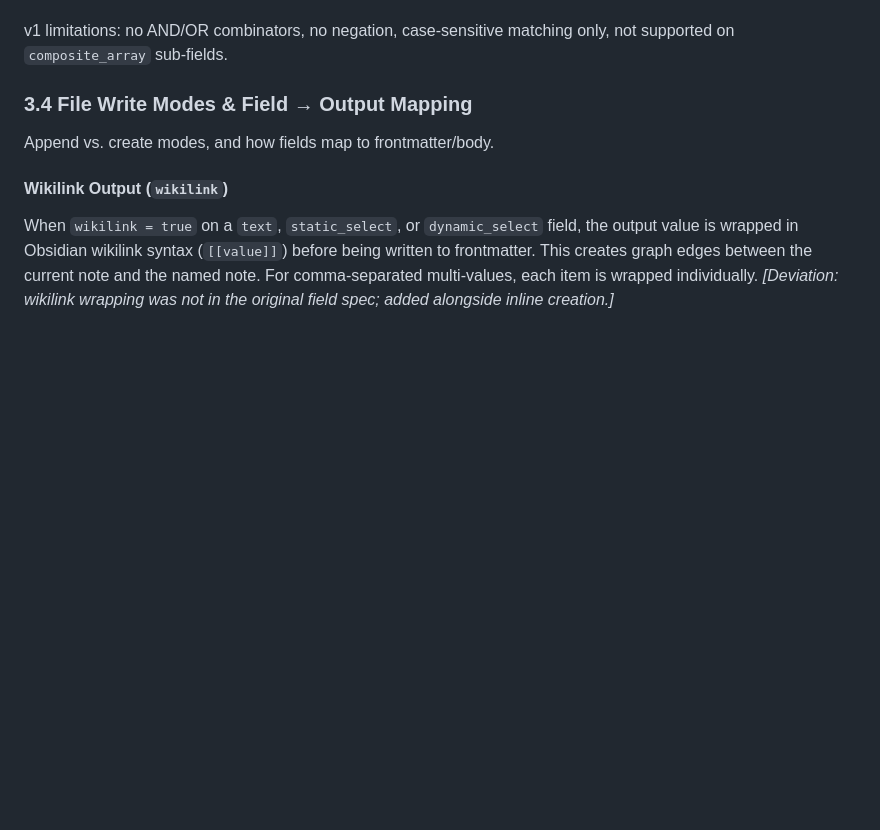
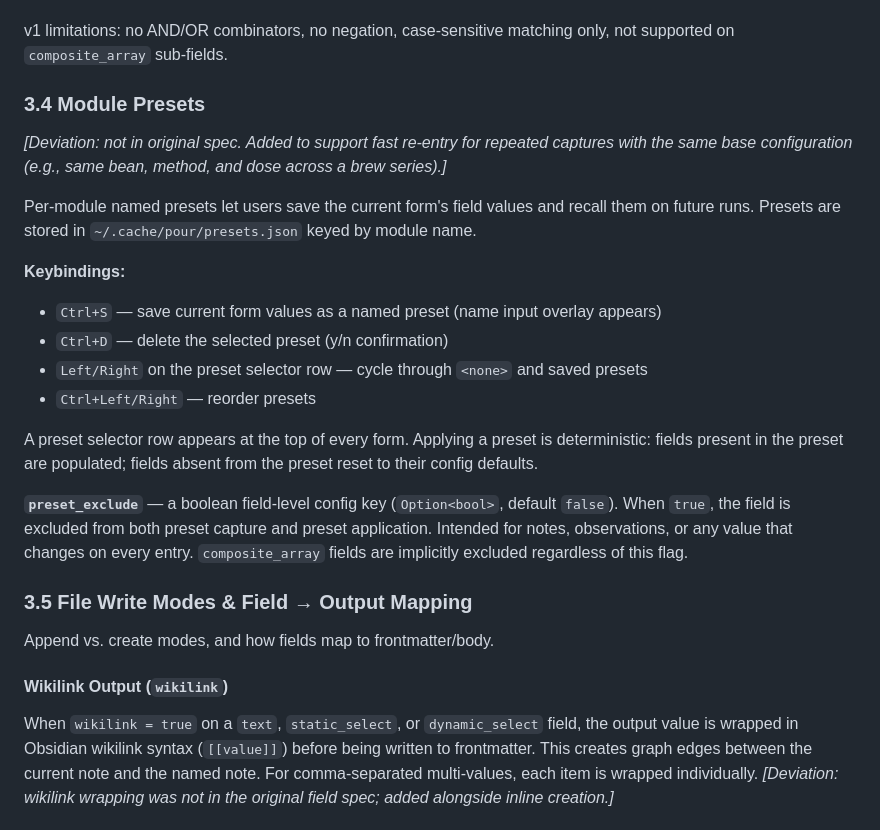
Before and after one commit to mads-jm/pour, a Markdown page: pour - docs/08 specs/pour-design-spec.md, the part around the change. Rendered like a GitHub page; blank space fills up the shorter version.

```diff
--- a/pour - docs/08 specs/pour-design-spec.md
+++ b/pour - docs/08 specs/pour-design-spec.md
@@ -94,7 +94,23 @@ Config validation enforces: exactly one of `equals`/`one_of`, no self-reference,
 
 v1 limitations: no AND/OR combinators, no negation, case-sensitive matching only, not supported on `composite_array` sub-fields.
 
-### __3.4 File Write Modes & Field → Output Mapping__
+### __3.4 Module Presets__
+
+*[Deviation: not in original spec. Added to support fast re-entry for repeated captures with the same base configuration (e.g., same bean, method, and dose across a brew series).]*
+
+Per-module named presets let users save the current form's field values and recall them on future runs. Presets are stored in `~/.cache/pour/presets.json` keyed by module name.
+
+**Keybindings:**
+- `Ctrl+S` — save current form values as a named preset (name input overlay appears)
+- `Ctrl+D` — delete the selected preset (y/n confirmation)
+- `Left/Right` on the preset selector row — cycle through `<none>` and saved presets
+- `Ctrl+Left/Right` — reorder presets
+
+A preset selector row appears at the top of every form. Applying a preset is deterministic: fields present in the preset are populated; fields absent from the preset reset to their config defaults.
+
+**`preset_exclude`** — a boolean field-level config key (`Option<bool>`, default `false`). When `true`, the field is excluded from both preset capture and preset application. Intended for notes, observations, or any value that changes on every entry. `composite_array` fields are implicitly excluded regardless of this flag.
+
+### __3.5 File Write Modes & Field → Output Mapping__
 
 Append vs. create modes, and how fields map to frontmatter/body.
 
```
Also changed, not shown: pour - docs/03 guides/Guide-Config-to-Vault.md (+47 -2 lines), pour - docs/04 architecture/System-Architecture-Overview.md (+1 -1 lines).
